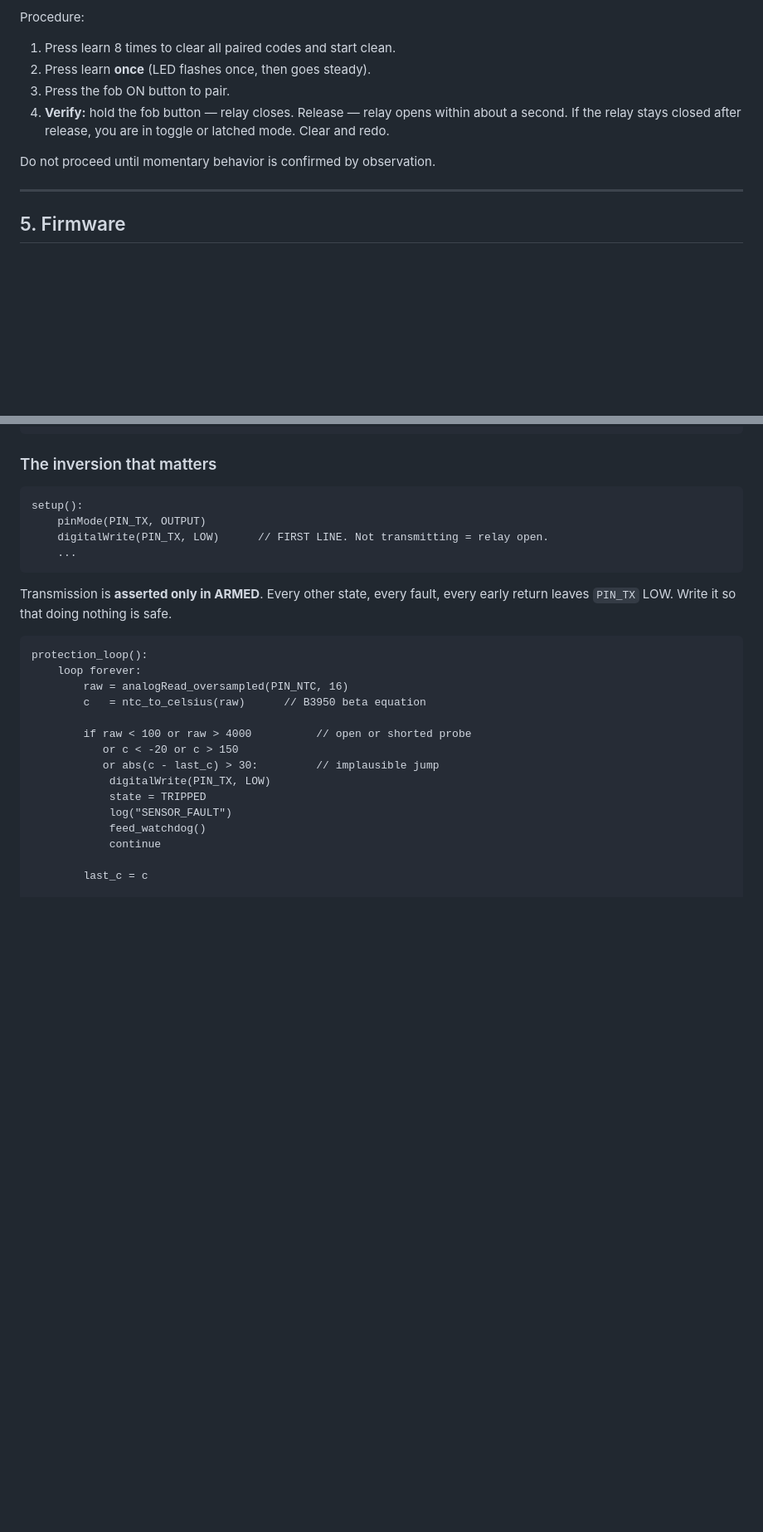
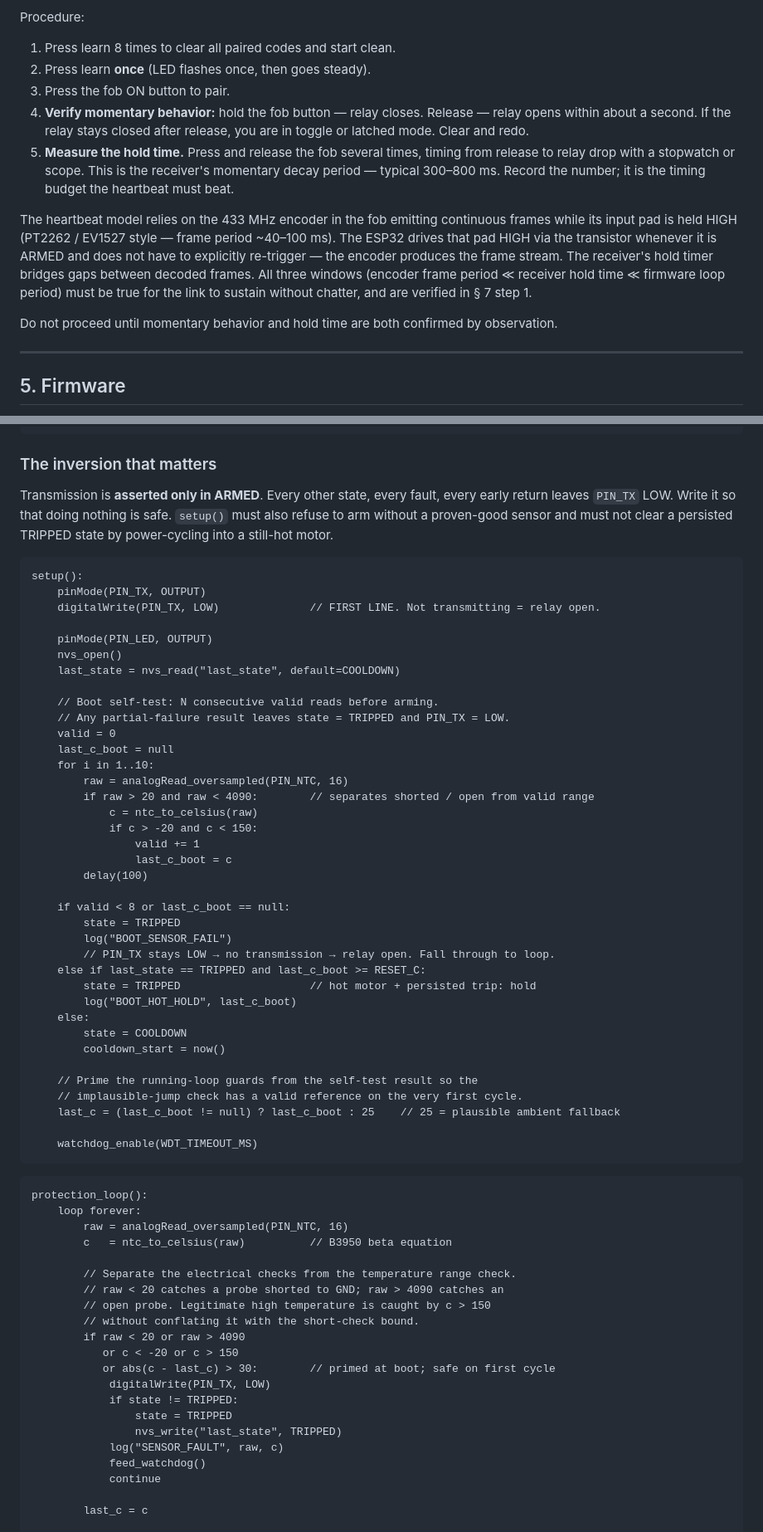
Before and after one commit to 6ilo/tablesaw-thermal-protection, a Markdown page: BUILD-TONIGHT.md, 2 parts joined by grey strips. Shown at 83% size. GitHub-like rendering; blank space fills up the shorter version.

````diff
--- a/BUILD-TONIGHT.md
+++ b/BUILD-TONIGHT.md
@@ -116,9 +116,12 @@ Procedure:
 1. Press learn 8 times to clear all paired codes and start clean.
 2. Press learn **once** (LED flashes once, then goes steady).
 3. Press the fob ON button to pair.
-4. **Verify:** hold the fob button — relay closes. Release — relay opens within about a second. If the relay stays closed after release, you are in toggle or latched mode. Clear and redo.
+4. **Verify momentary behavior:** hold the fob button — relay closes. Release — relay opens within about a second. If the relay stays closed after release, you are in toggle or latched mode. Clear and redo.
+5. **Measure the hold time.** Press and release the fob several times, timing from release to relay drop with a stopwatch or scope. This is the receiver's momentary decay period — typical 300–800 ms. Record the number; it is the timing budget the heartbeat must beat.
 
-Do not proceed until momentary behavior is confirmed by observation.
+The heartbeat model relies on the 433 MHz encoder in the fob emitting continuous frames while its input pad is held HIGH (PT2262 / EV1527 style — frame period ~40–100 ms). The ESP32 drives that pad HIGH via the transistor whenever it is ARMED and does not have to explicitly re-trigger — the encoder produces the frame stream. The receiver's hold timer bridges gaps between decoded frames. All three windows (encoder frame period ≪ receiver hold time ≪ firmware loop period) must be true for the link to sustain without chatter, and are verified in § 7 step 1.
+
+Do not proceed until momentary behavior and hold time are both confirmed by observation.
 
 ---
 
@@ -141,27 +144,67 @@ WDT_TIMEOUT_MS = 5000
 ```
 
 ### The inversion that matters
+
+Transmission is **asserted only in ARMED**. Every other state, every fault, every early return leaves `PIN_TX` LOW. Write it so that doing nothing is safe. `setup()` must also refuse to arm without a proven-good sensor and must not clear a persisted TRIPPED state by power-cycling into a still-hot motor.
+
 ```
 setup():
     pinMode(PIN_TX, OUTPUT)
-    digitalWrite(PIN_TX, LOW)      // FIRST LINE. Not transmitting = relay open.
-    ...
+    digitalWrite(PIN_TX, LOW)              // FIRST LINE. Not transmitting = relay open.
+
+    pinMode(PIN_LED, OUTPUT)
+    nvs_open()
+    last_state = nvs_read("last_state", default=COOLDOWN)
+
+    // Boot self-test: N consecutive valid reads before arming.
+    // Any partial-failure result leaves state = TRIPPED and PIN_TX = LOW.
+    valid = 0
+    last_c_boot = null
+    for i in 1..10:
+        raw = analogRead_oversampled(PIN_NTC, 16)
+        if raw > 20 and raw < 4090:        // separates shorted / open from valid range
+            c = ntc_to_celsius(raw)
+            if c > -20 and c < 150:
+                valid += 1
+                last_c_boot = c
+        delay(100)
+
+    if valid < 8 or last_c_boot == null:
+        state = TRIPPED
+        log("BOOT_SENSOR_FAIL")
+        // PIN_TX stays LOW → no transmission → relay open. Fall through to loop.
+    else if last_state == TRIPPED and last_c_boot >= RESET_C:
+        state = TRIPPED                    // hot motor + persisted trip: hold
+        log("BOOT_HOT_HOLD", last_c_boot)
+    else:
+        state = COOLDOWN
+        cooldown_start = now()
+
+    // Prime the running-loop guards from the self-test result so the
+    // implausible-jump check has a valid reference on the very first cycle.
+    last_c = (last_c_boot != null) ? last_c_boot : 25    // 25 = plausible ambient fallback
+
+    watchdog_enable(WDT_TIMEOUT_MS)
 ```
-
-Transmission is **asserted only in ARMED**. Every other state, every fault, every early return leaves `PIN_TX` LOW. Write it so that doing nothing is safe.
 
 ```
 protection_loop():
     loop forever:
         raw = analogRead_oversampled(PIN_NTC, 16)
-        c   = ntc_to_celsius(raw)      // B3950 beta equation
+        c   = ntc_to_celsius(raw)          // B3950 beta equation
 
-        if raw < 100 or raw > 4000          // open or shorted probe
+        // Separate the electrical checks from the temperature range check.
+        // raw < 20 catches a probe shorted to GND; raw > 4090 catches an
+        // open probe. Legitimate high temperature is caught by c > 150
+        // without conflating it with the short-check bound.
+        if raw < 20 or raw > 4090
            or c < -20 or c > 150
-           or abs(c - last_c) > 30:         // implausible jump
+           or abs(c - last_c) > 30:        // primed at boot; safe on first cycle
             digitalWrite(PIN_TX, LOW)
-            state = TRIPPED
-            log("SENSOR_FAULT")
+            if state != TRIPPED:
+                state = TRIPPED
+                nvs_write("last_state", TRIPPED)
+            log("SENSOR_FAULT", raw, c)
             feed_watchdog()
             continue
 
````
Also changed, not shown: other parts of BUILD-TONIGHT.md (+10 -7 lines), ARCHITECTURE.md (+16 -6 lines).
